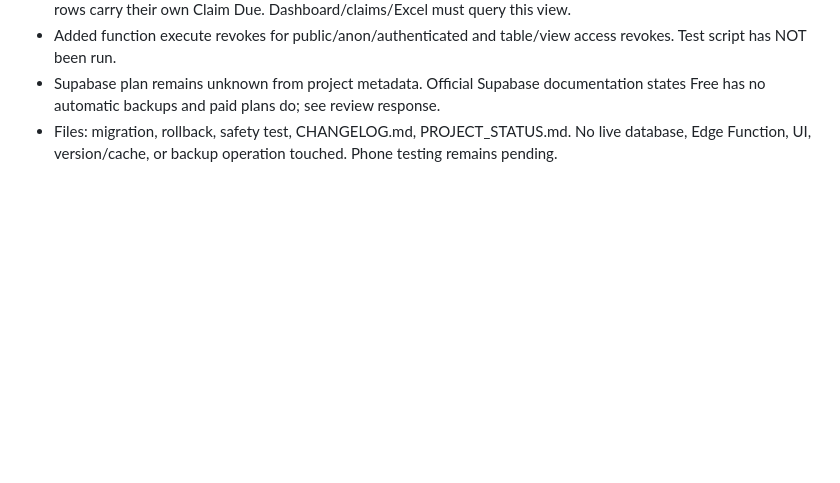
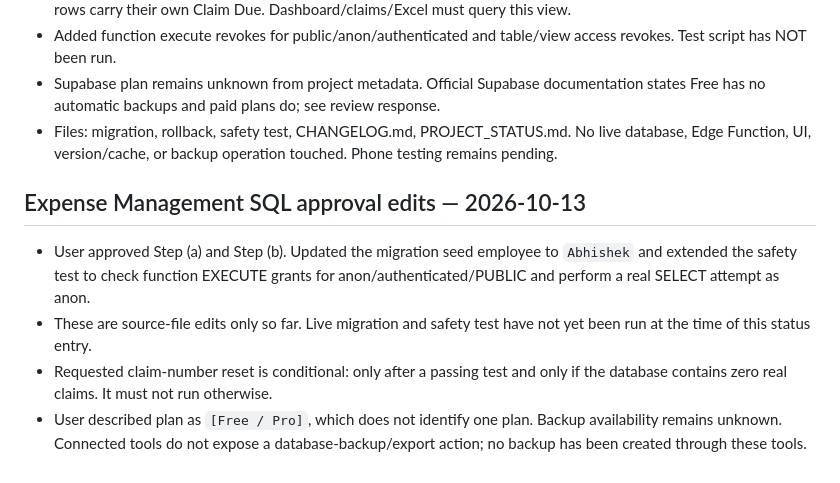
Before and after one commit to shahabhishekofficial-create/packing-assistant, a Markdown page: PROJECT_STATUS.md, the part around the change. Rendered like a GitHub page; blank space fills up the shorter version.

Commit message:
Record approved expense SQL review edits

```diff
--- a/PROJECT_STATUS.md
+++ b/PROJECT_STATUS.md
@@ -1948,3 +1948,10 @@ Verification from source: all driver build markers and cache/resource query stri
 - Added function execute revokes for public/anon/authenticated and table/view access revokes. Test script has NOT been run.
 - Supabase plan remains unknown from project metadata. Official Supabase documentation states Free has no automatic backups and paid plans do; see review response.
 - Files: migration, rollback, safety test, CHANGELOG.md, PROJECT_STATUS.md. No live database, Edge Function, UI, version/cache, or backup operation touched. Phone testing remains pending.
+
+
+## Expense Management SQL approval edits — 2026-10-13
+- User approved Step (a) and Step (b). Updated the migration seed employee to `Abhishek` and extended the safety test to check function EXECUTE grants for anon/authenticated/PUBLIC and perform a real SELECT attempt as anon.
+- These are source-file edits only so far. Live migration and safety test have not yet been run at the time of this status entry.
+- Requested claim-number reset is conditional: only after a passing test and only if the database contains zero real claims. It must not run otherwise.
+- User described plan as `[Free / Pro]`, which does not identify one plan. Backup availability remains unknown. Connected tools do not expose a database-backup/export action; no backup has been created through these tools.
```
